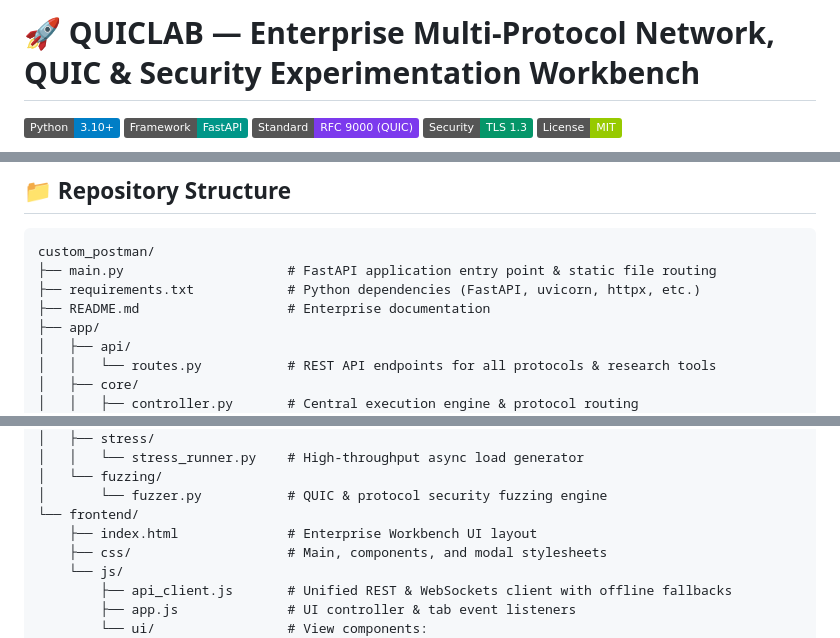
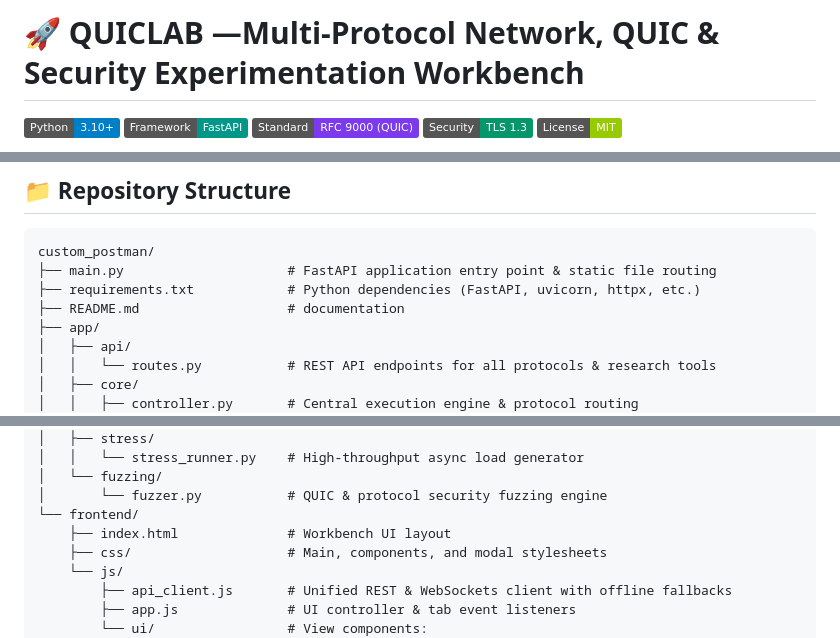
Before and after one commit to sripad2020/PosTQuic, a Markdown page: README.md, 3 parts joined by grey strips. GitHub-like rendering; badges without logos.

```diff
--- a/README.md
+++ b/README.md
@@ -1,4 +1,4 @@
-# 🚀 QUICLAB — Enterprise Multi-Protocol Network, QUIC & Security Experimentation Workbench
+# 🚀 QUICLAB —Multi-Protocol Network, QUIC & Security Experimentation Workbench
 
 [![Python 3.10+](https://img.shields.io/badge/Python-3.10%2B-blue.svg)](https://www.python.org/)
 [![FastAPI](https://img.shields.io/badge/Framework-FastAPI-009688.svg)](https://fastapi.tiangolo.com/)
@@ -176,7 +176,7 @@ Access the Effective Route Inspector by clicking the **Effective Route Preview**
 custom_postman/
 ├── main.py                     # FastAPI application entry point & static file routing
 ├── requirements.txt            # Python dependencies (FastAPI, uvicorn, httpx, etc.)
-├── README.md                   # Enterprise documentation
+├── README.md                   # documentation
 ├── app/
 │   ├── api/
 │   │   └── routes.py           # REST API endpoints for all protocols & research tools
@@ -200,7 +200,7 @@ custom_postman/
 │   └── fuzzing/
 │       └── fuzzer.py           # QUIC & protocol security fuzzing engine
 └── frontend/
-    ├── index.html              # Enterprise Workbench UI layout
+    ├── index.html              # Workbench UI layout
     ├── css/                    # Main, components, and modal stylesheets
     └── js/
         ├── api_client.js       # Unified REST & WebSockets client with offline fallbacks
```
